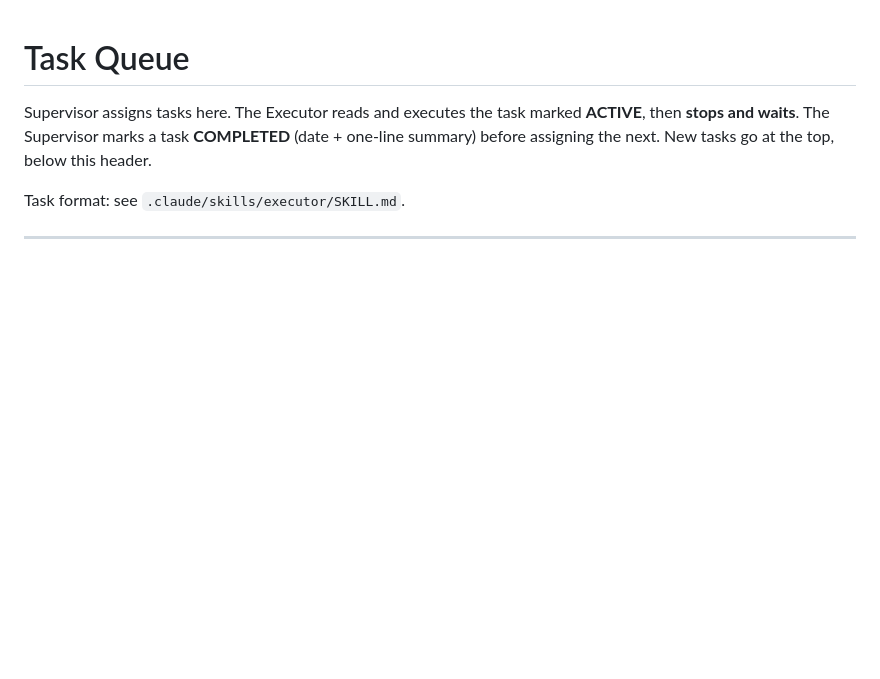
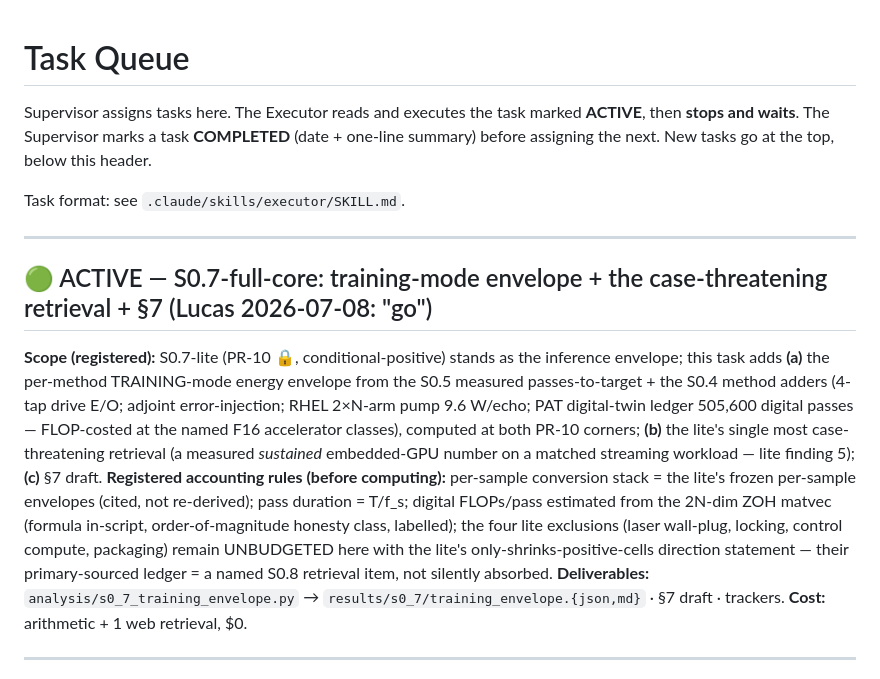
Before and after one commit to LTalandier/Project_SSM, a Markdown page: shared/task_queue.md, the part around the change. Rendered like a GitHub page; blank space fills up the shorter version.

Commit message:
S0.7-full-core spec PRE-registered: training-mode envelope accounting rules + case-threatening retrieval + section 7
Co-Authored-By: Claude Fable 5 <noreply@anthropic.com>
Claude-Session: https://claude.ai/code/session_01LfmB3JTg7UMZJgrZa4ncQ4

```diff
--- a/shared/task_queue.md
+++ b/shared/task_queue.md
@@ -5,6 +5,26 @@ Supervisor assigns tasks here. The Executor reads and executes the task marked *
 assigning the next. New tasks go at the top, below this header.
 
 Task format: see `.claude/skills/executor/SKILL.md`.
+
+---
+
+## 🟢 ACTIVE — S0.7-full-core: training-mode envelope + the case-threatening retrieval + §7 (Lucas 2026-07-08: "go")
+
+**Scope (registered):** S0.7-lite (PR-10 🔒, conditional-positive) stands as the inference
+envelope; this task adds **(a)** the per-method TRAINING-mode energy envelope from the S0.5
+measured passes-to-target + the S0.4 method adders (4-tap drive E/O; adjoint error-injection;
+RHEL 2×N-arm pump 9.6 W/echo; PAT digital-twin ledger 505,600 digital passes — FLOP-costed at
+the named F16 accelerator classes), computed at both PR-10 corners; **(b)** the lite's single
+most case-threatening retrieval (a measured *sustained* embedded-GPU number on a matched
+streaming workload — lite finding 5); **(c)** §7 draft. **Registered accounting rules (before
+computing):** per-sample conversion stack = the lite's frozen per-sample envelopes (cited, not
+re-derived); pass duration = T/f_s; digital FLOPs/pass estimated from the 2N-dim ZOH matvec
+(formula in-script, order-of-magnitude honesty class, labelled); the four lite exclusions
+(laser wall-plug, locking, control compute, packaging) remain UNBUDGETED here with the lite's
+only-shrinks-positive-cells direction statement — their primary-sourced ledger = a named S0.8
+retrieval item, not silently absorbed. **Deliverables:** `analysis/s0_7_training_envelope.py`
+→ `results/s0_7/training_envelope.{json,md}` · §7 draft · trackers. **Cost:** arithmetic + 1
+web retrieval, $0.
 
 ---
 
```
